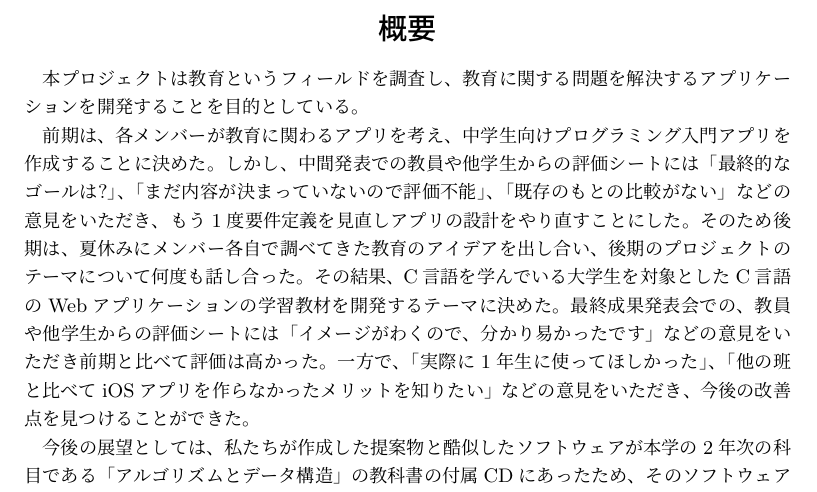
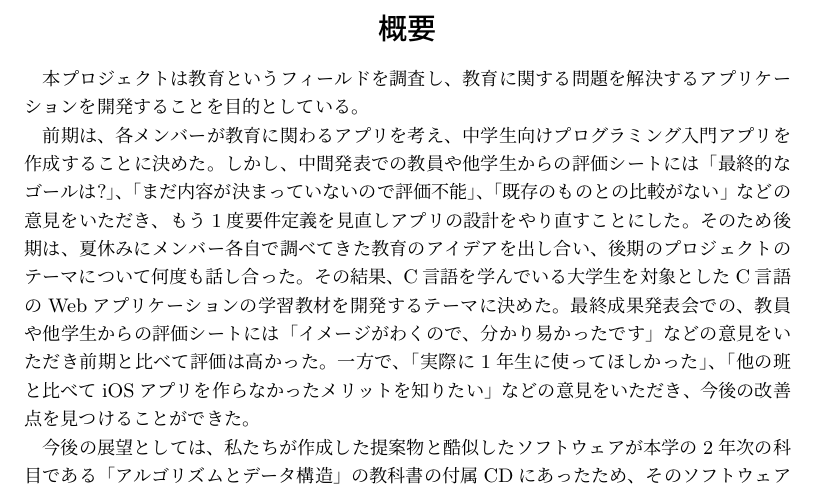
Before and after one commit to FUNPBL2015/edu_groupreport, a LaTeX thesis (group.tex): part of page 3 of 55, cut so that both start at the same text. Compiled offline with pLaTeX and dvipdfmx.

Commit message:
レビューを修正しました

```diff
--- a/group.tex
+++ b/group.tex
@@ -79,7 +79,7 @@
 %\fake{ここに日本語の概要を書きます。}
 　本プロジェクトは教育というフィールドを調査し、教育に関する問題を解決するアプリケーションを開発することを目的としている。
 
-　前期は、各メンバーが教育に関わるアプリを考え、中学生向けプログラミング入門アプリを作成することに決めた。しかし、中間発表での教員や他学生からの評価シートには「最終的なゴールは?」、「まだ内容が決まっていないので評価不能」、「既存のもとの比較がない」などの意見をいただき、もう1度要件定義を見直しアプリの設計をやり直すことにした。そのため後期は、夏休みにメンバー各自で調べてきた教育のアイデアを出し合い、後期のプロジェクトのテーマについて何度も話し合った。その結果、C言語を学んでいる大学生を対象としたC言語のWebアプリケーションの学習教材を開発するテーマに決めた。最終成果発表会での、教員や他学生からの評価シートには「イメージがわくので、分かり易かったです」などの意見をいただき前期と比べて評価は高かった。一方で、「実際に1年生に使ってほしかった」、「他の班と比べてiOSアプリを作らなかったメリットを知りたい」などの意見をいただき、今後の改善点を見つけることができた。
+　前期は、各メンバーが教育に関わるアプリを考え、中学生向けプログラミング入門アプリを作成することに決めた。しかし、中間発表での教員や他学生からの評価シートには「最終的なゴールは?」、「まだ内容が決まっていないので評価不能」、「既存のものとの比較がない」などの意見をいただき、もう1度要件定義を見直しアプリの設計をやり直すことにした。そのため後期は、夏休みにメンバー各自で調べてきた教育のアイデアを出し合い、後期のプロジェクトのテーマについて何度も話し合った。その結果、C言語を学んでいる大学生を対象としたC言語のWebアプリケーションの学習教材を開発するテーマに決めた。最終成果発表会での、教員や他学生からの評価シートには「イメージがわくので、分かり易かったです」などの意見をいただき前期と比べて評価は高かった。一方で、「実際に1年生に使ってほしかった」、「他の班と比べてiOSアプリを作らなかったメリットを知りたい」などの意見をいただき、今後の改善点を見つけることができた。
 
 　今後の展望としては、私たちが作成した提案物と酷似したソフトウェアが本学の2年次の科目である「アルゴリズムとデータ構造」の教科書の付属CDにあったため、そのソフトウェアとの差別化を図っていきたいと思う。また、ユーザーに評価していただくために本学の1年生やメタ学習センターに実際に使っていただきたいと思う。
 
```
